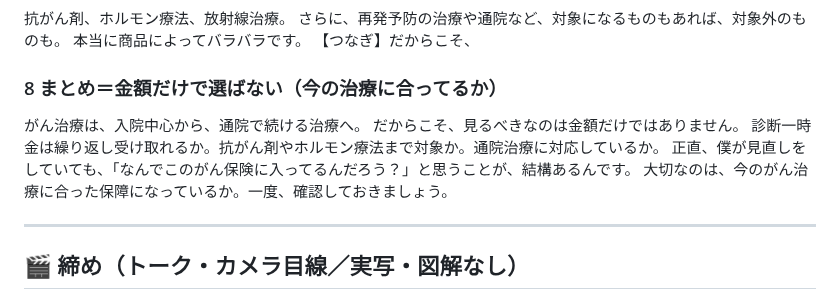
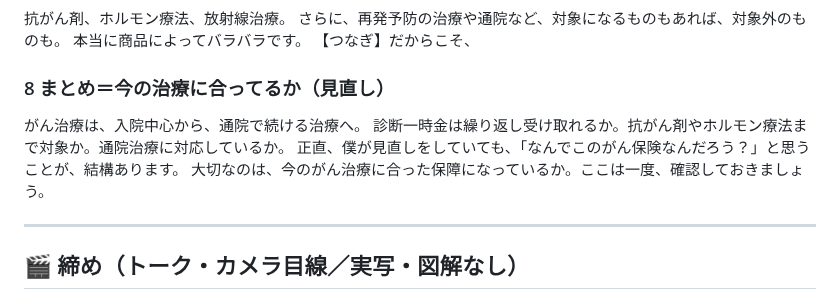
Before and after one commit to taichimoneylife-glitc/-, a Markdown page: remotion-zukai-reel/script_gan2.md, the part around the change. GitHub-like rendering.

Commit message:
がん②台本確定(v13.1): 図8を最終版に同期(金額重複行を削除・体験を列挙後に)
Co-Authored-By: Claude Opus 4.8 <noreply@anthropic.com>
Claude-Session: https://claude.ai/code/session_01NtiJLcFKViicDQSuTnFUVk

```diff
--- a/remotion-zukai-reel/script_gan2.md
+++ b/remotion-zukai-reel/script_gan2.md
@@ -60,12 +60,11 @@
 本当に商品によってバラバラです。
 【つなぎ】だからこそ、
 
-### 8 まとめ＝金額だけで選ばない（今の治療に合ってるか）
+### 8 まとめ＝今の治療に合ってるか（見直し）
 がん治療は、入院中心から、通院で続ける治療へ。
-だからこそ、見るべきなのは金額だけではありません。
 診断一時金は繰り返し受け取れるか。抗がん剤やホルモン療法まで対象か。通院治療に対応しているか。
-正直、僕が見直しをしていても、「なんでこのがん保険に入ってるんだろう？」と思うことが、結構あるんです。
-大切なのは、今のがん治療に合った保障になっているか。一度、確認しておきましょう。
+正直、僕が見直しをしていても、「なんでこのがん保険なんだろう？」と思うことが、結構あります。
+大切なのは、今のがん治療に合った保障になっているか。ここは一度、確認しておきましょう。
 
 ---
 
```
